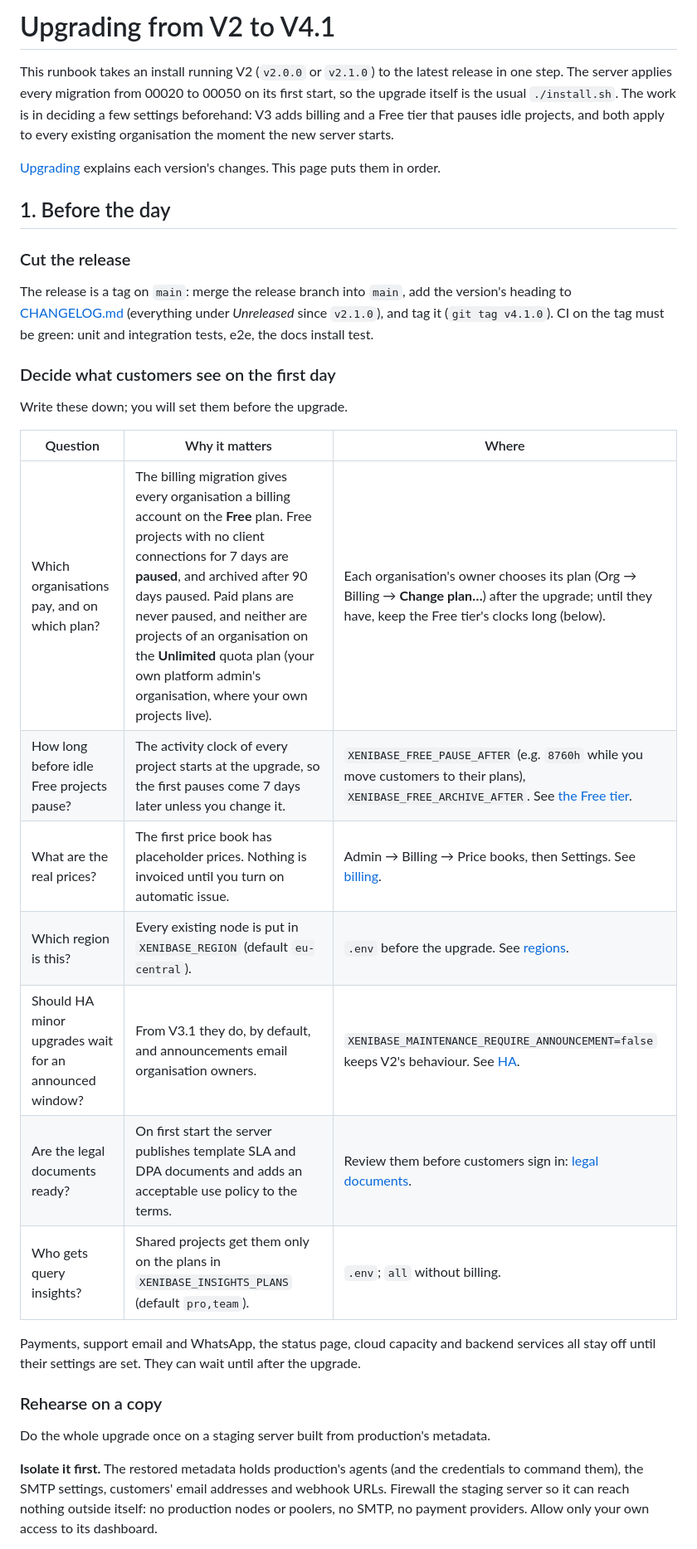
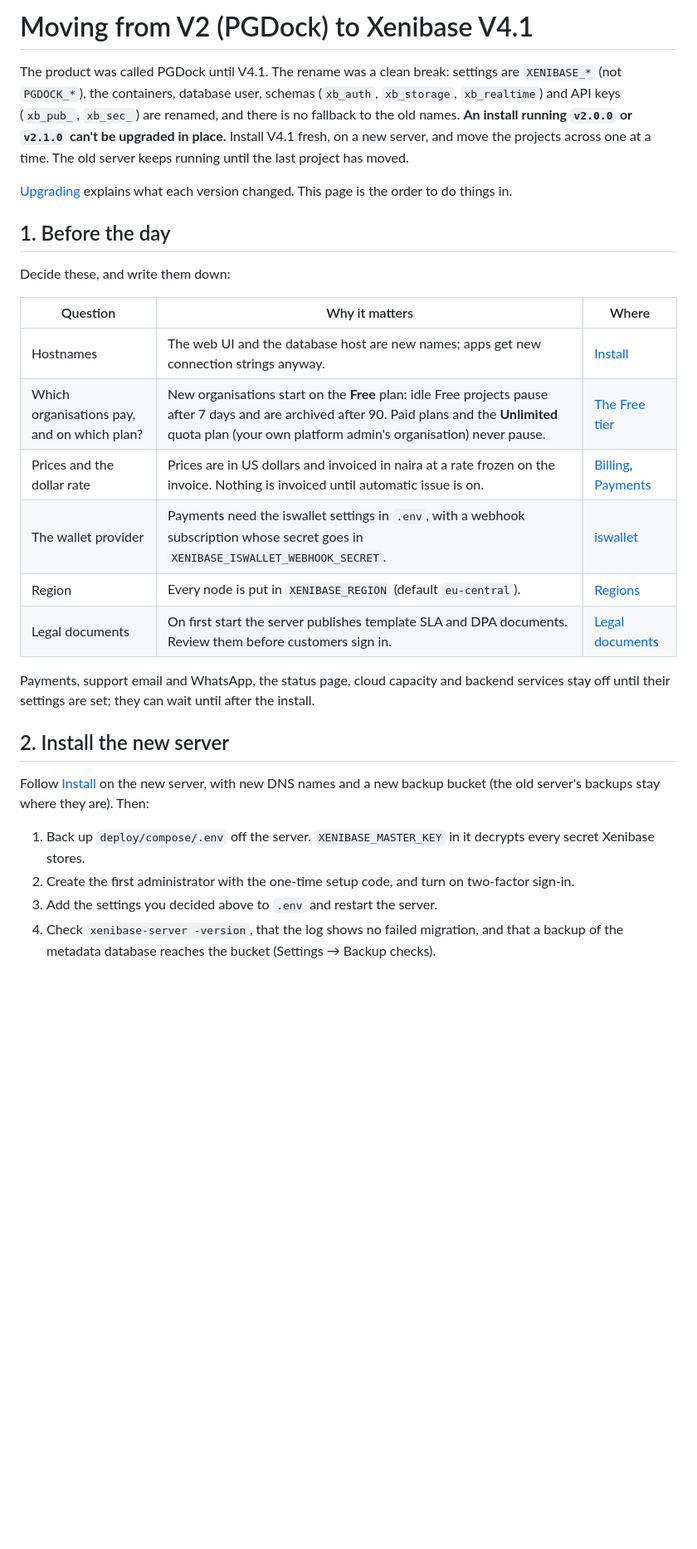
Before and after one commit to ISRAEL-DUFF/PgDock, a Markdown page: docs/upgrade-v2-to-v4.md, the part around one of its changes. Shown at 83% size. Drawn GitHub-style; blank space fills up the shorter version.

Commit message:
Docs: moving from V2 is a fresh install and a move, not an upgrade in place
The rename was a clean break, so v2.x can't be upgraded in place.

Co-Authored-By: Claude Sonnet 5.5 <noreply@anthropic.com>

```diff
--- a/docs/upgrade-v2-to-v4.md
+++ b/docs/upgrade-v2-to-v4.md
@@ -1,50 +1,44 @@
-# Upgrading from V2 to V4.1
+# Moving from V2 (PGDock) to Xenibase V4.1
 
-This runbook takes an install running V2 (`v2.0.0` or `v2.1.0`) to the
-latest release in one step. The server applies every migration from 00020
-to 00050 on its first start, so the upgrade itself is the usual
-`./install.sh`. The work is in deciding a few settings beforehand: V3 adds
-billing and a Free tier that pauses idle projects, and both apply to every
-existing organisation the moment the new server starts.
+The product was called PGDock until V4.1. The rename was a clean break:
+settings are `XENIBASE_*` (not `PGDOCK_*`), the containers, database user,
+schemas (`xb_auth`, `xb_storage`, `xb_realtime`) and API keys (`xb_pub_`,
+`xb_sec_`) are renamed, and there is no fallback to the old names. **An
+install running `v2.0.0` or `v2.1.0` can't be upgraded in place.** Install
+V4.1 fresh, on a new server, and move the projects across one at a time.
+The old server keeps running until the last project has moved.
 
-[Upgrading](upgrade.md) explains each version's changes. This page puts
-them in order.
+[Upgrading](upgrade.md) explains what each version changed. This page is
+the order to do things in.
 
 ## 1. Before the day
 
-### Cut the release
-
-The release is a tag on `main`: merge the release branch into `main`, add
-the version's heading to [CHANGELOG.md](../CHANGELOG.md) (everything under
-*Unreleased* since `v2.1.0`), and tag it (`git tag v4.1.0`). CI on the tag
-must be green: unit and integration tests, e2e, the docs install test.
-
-### Decide what customers see on the first day
-
-Write these down; you will set them before the upgrade.
+Decide these, and write them down:
 
 | Question | Why it matters | Where |
 | --- | --- | --- |
-| Which organisations pay, and on which plan? | The billing migration gives every organisation a billing account on the **Free** plan. Free projects with no client connections for 7 days are **paused**, and archived after 90 days paused. Paid plans are never paused, and neither are projects of an organisation on the **Unlimited** quota plan (your own platform admin's organisation, where your own projects live). | Each organisation's owner chooses its plan (Org → Billing → **Change plan…**) after the upgrade; until they have, keep the Free tier's clocks long (below). |
-| How long before idle Free projects pause? | The activity clock of every project starts at the upgrade, so the first pauses come 7 days later unless you change it. | `XENIBASE_FREE_PAUSE_AFTER` (e.g. `8760h` while you move customers to their plans), `XENIBASE_FREE_ARCHIVE_AFTER`. See [the Free tier](free-tier.md). |
-| What are the real prices? | The first price book has placeholder prices. Nothing is invoiced until you turn on automatic issue. | Admin → Billing → Price books, then Settings. See [billing](billing.md). |
-| Which region is this? | Every existing node is put in `XENIBASE_REGION` (default `eu-central`). | `.env` before the upgrade. See [regions](regions.md). |
-| Should HA minor upgrades wait for an announced window? | From V3.1 they do, by default, and announcements email organisation owners. | `XENIBASE_MAINTENANCE_REQUIRE_ANNOUNCEMENT=false` keeps V2's behaviour. See [HA](ha.md). |
-| Are the legal documents ready? | On first start the server publishes template SLA and DPA documents and adds an acceptable use policy to the terms. | Review them before customers sign in: [legal documents](legal.md). |
-| Who gets query insights? | Shared projects get them only on the plans in `XENIBASE_INSIGHTS_PLANS` (default `pro,team`). | `.env`; `all` without billing. |
+| Hostnames | The web UI and the database host are new names; apps get new connection strings anyway. | [Install](install.md) |
+| Which organisations pay, and on which plan? | New organisations start on the **Free** plan: idle Free projects pause after 7 days and are archived after 90. Paid plans and the **Unlimited** quota plan (your own platform admin's organisation) never pause. | [The Free tier](free-tier.md) |
+| Prices and the dollar rate | Prices are in US dollars and invoiced in naira at a rate frozen on the invoice. Nothing is invoiced until automatic issue is on. | [Billing](billing.md), [Payments](payments.md#the-dollar-rate) |
+| The wallet provider | Payments need the iswallet settings in `.env`, with a webhook subscription whose secret goes in `XENIBASE_ISWALLET_WEBHOOK_SECRET`. | [iswallet](iswallet.md) |
+| Region | Every node is put in `XENIBASE_REGION` (default `eu-central`). | [Regions](regions.md) |
+| Legal documents | On first start the server publishes template SLA and DPA documents. Review them before customers sign in. | [Legal documents](legal.md) |
 
 Payments, support email and WhatsApp, the status page, cloud capacity and
-backend services all stay off until their settings are set. They can wait
-until after the upgrade.
+backend services stay off until their settings are set; they can wait
+until after the install.
 
-### Rehearse on a copy
+## 2. Install the new server
 
-Do the whole upgrade once on a staging server built from production's
-metadata.
+Follow [Install](install.md) on the new server, with new DNS names and a
+new backup bucket (the old server's backups stay where they are). Then:
 
-**Isolate it first.** The restored metadata holds production's agents
-(and the credentials to command them), the SMTP settings, customers'
-email addresses and webhook URLs. Firewall the staging server so it can
-reach nothing outside itself: no production nodes or poolers, no SMTP, no
-payment providers. Allow only your own access to its dashboard.
+1. Back up `deploy/compose/.env` off the server. `XENIBASE_MASTER_KEY` in it
+   decrypts every secret Xenibase stores.
+2. Create the first administrator with the one-time setup code, and turn on
+   two-factor sign-in.
+3. Add the settings you decided above to `.env` and restart the server.
+4. Check `xenibase-server -version`, that the log shows no failed migration,
+   and that a backup of the metadata database reaches the bucket
+   (Settings → Backup checks).
 
```
Also changed, not shown: other parts of docs/upgrade-v2-to-v4.md (+40 -127 lines), docs/deploying.md (+2 -2 lines), docs/upgrade.md (+6 -6 lines).
